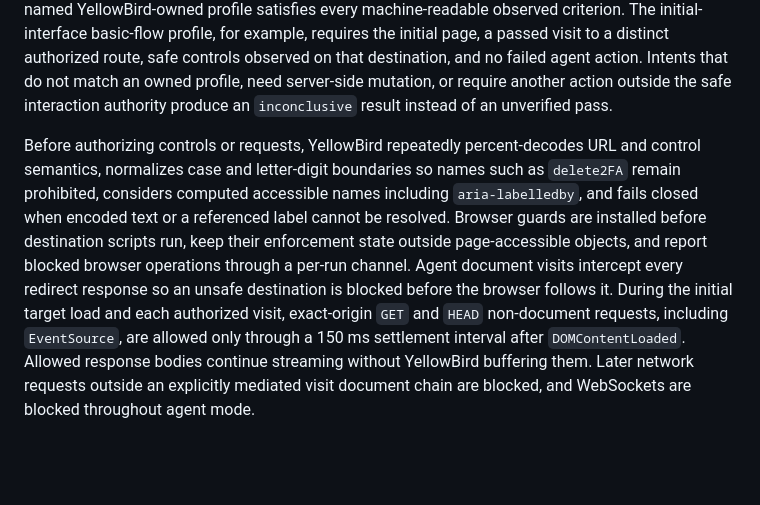
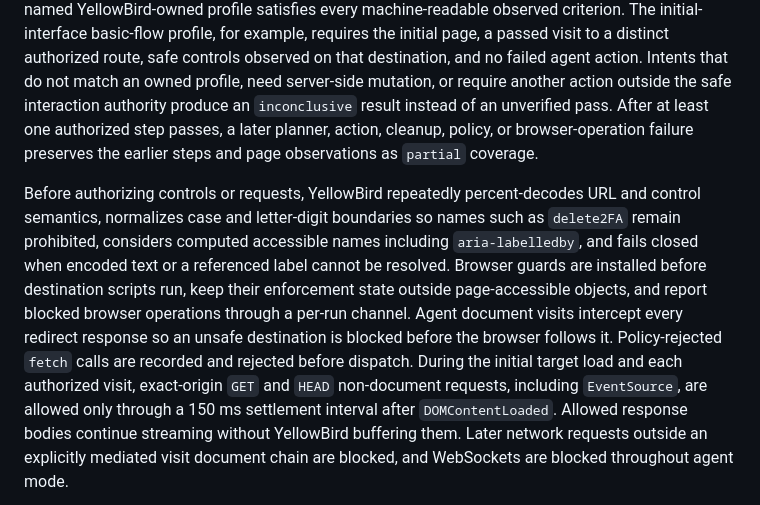
Before and after one commit to nmhossain02/yellow-bird, a Markdown page: README.md, the part around the change. GitHub-like rendering; blank space fills up the shorter version.

Commit message:
no-mistakes(document): Document partial coverage and pre-dispatch blocking

```diff
--- a/README.md
+++ b/README.md
@@ -185,7 +185,9 @@ requires the initial page, a passed visit to a distinct authorized route, safe
 controls observed on that destination, and no failed agent action. Intents that
 do not match an owned profile, need server-side mutation, or require another
 action outside the safe interaction authority produce an `inconclusive` result
-instead of an unverified pass.
+instead of an unverified pass. After at least one authorized step passes, a
+later planner, action, cleanup, policy, or browser-operation failure preserves
+the earlier steps and page observations as `partial` coverage.
 
 Before authorizing controls or requests, YellowBird repeatedly percent-decodes
 URL and control semantics, normalizes case and letter-digit boundaries so names
@@ -195,7 +197,8 @@ label cannot be resolved. Browser guards are installed before destination script
 run, keep their enforcement state outside page-accessible objects, and report
 blocked browser operations through a per-run channel. Agent document visits
 intercept every redirect response so an unsafe destination is blocked before the
-browser follows it. During the initial target load and each authorized visit,
+browser follows it. Policy-rejected `fetch` calls are recorded and rejected
+before dispatch. During the initial target load and each authorized visit,
 exact-origin `GET` and `HEAD` non-document requests, including `EventSource`, are
 allowed only through a 150 ms settlement interval after `DOMContentLoaded`.
 Allowed response bodies continue streaming without YellowBird buffering them.
```
